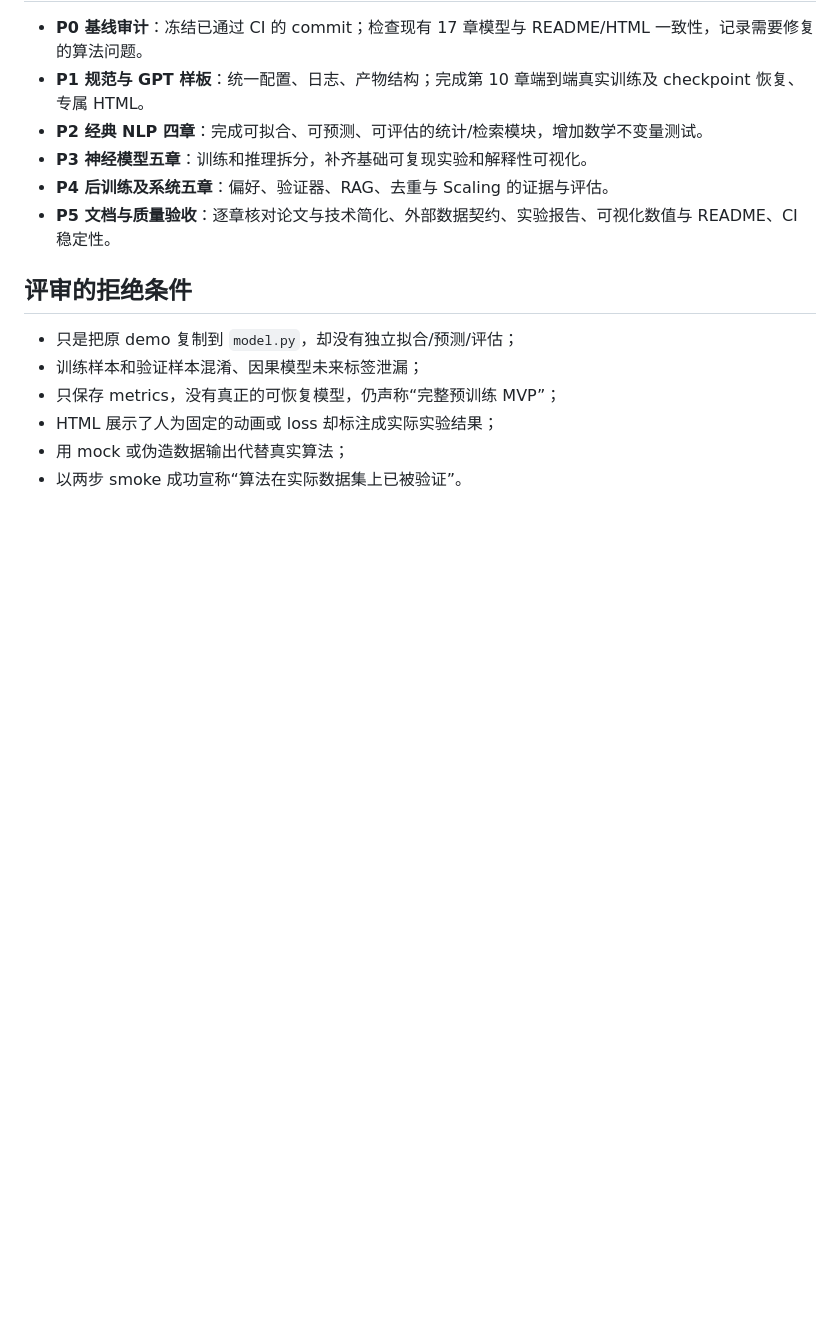
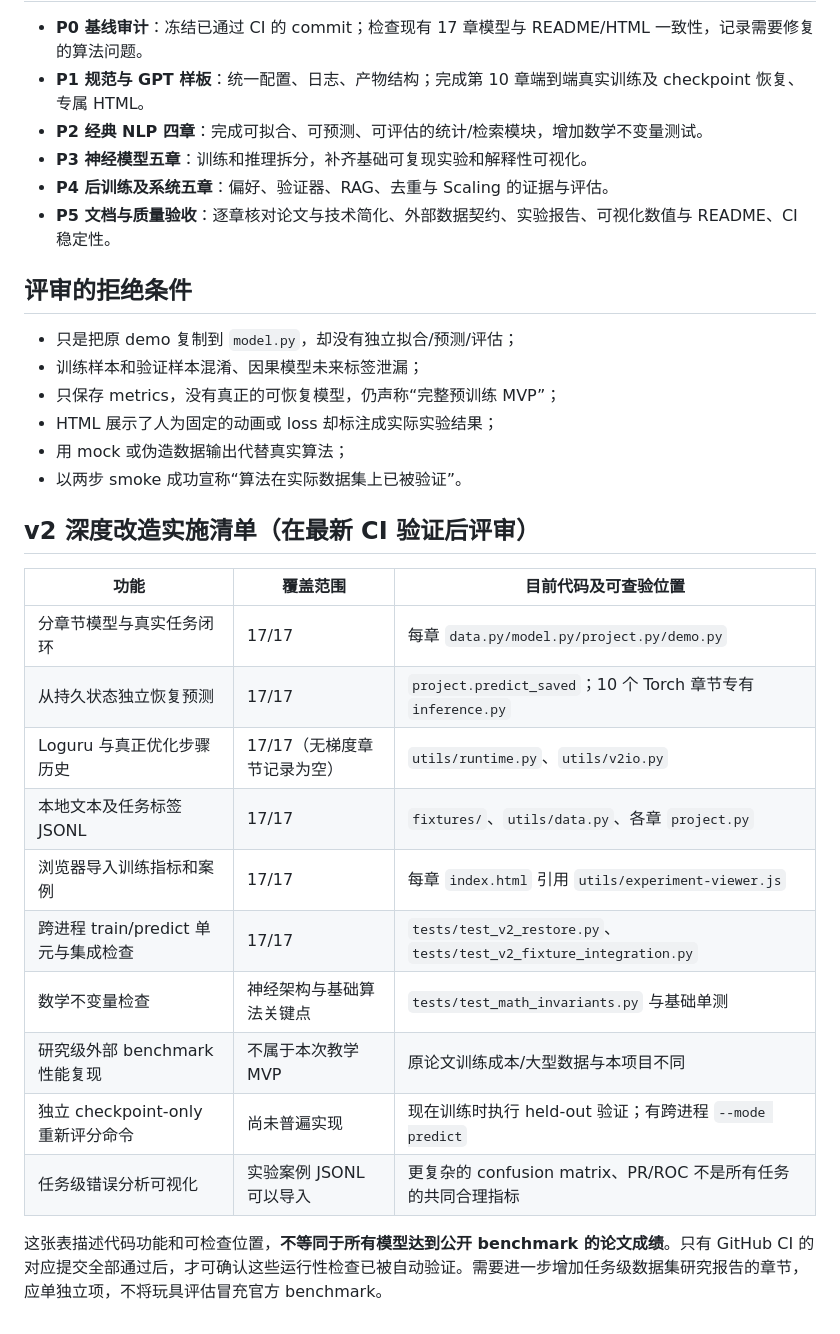
Before and after one commit to 1998x-stack/nano-nlp, a Markdown page: V2_ROADMAP.md, the part around the change. Rendered like a GitHub page; blank space fills up the shorter version.

Commit message:
docs(v2): publish full 17-chapter reproducible MVP workflow and truthful coverage matrix

```diff
--- a/V2_ROADMAP.md
+++ b/V2_ROADMAP.md
@@ -80,3 +80,20 @@ XX-topic/
 - HTML 展示了人为固定的动画或 loss 却标注成实际实验结果；
 - 用 mock 或伪造数据输出代替真实算法；
 - 以两步 smoke 成功宣称“算法在实际数据集上已被验证”。
+
+## v2 深度改造实施清单（在最新 CI 验证后评审）
+
+| 功能 | 覆盖范围 | 目前代码及可查验位置 |
+|---|---|---|
+| 分章节模型与真实任务闭环 | 17/17 | 每章 `data.py/model.py/project.py/demo.py` |
+| 从持久状态独立恢复预测 | 17/17 | `project.predict_saved`；10 个 Torch 章节专有 `inference.py` |
+| Loguru 与真正优化步骤历史 | 17/17（无梯度章节记录为空） | `utils/runtime.py`、`utils/v2io.py` |
+| 本地文本及任务标签 JSONL | 17/17 | `fixtures/`、`utils/data.py`、各章 `project.py` |
+| 浏览器导入训练指标和案例 | 17/17 | 每章 `index.html` 引用 `utils/experiment-viewer.js` |
+| 跨进程 train/predict 单元与集成检查 | 17/17 | `tests/test_v2_restore.py`、`tests/test_v2_fixture_integration.py` |
+| 数学不变量检查 | 神经架构与基础算法关键点 | `tests/test_math_invariants.py` 与基础单测 |
+| 研究级外部 benchmark 性能复现 | 不属于本次教学 MVP | 原论文训练成本/大型数据与本项目不同 |
+| 独立 checkpoint-only 重新评分命令 | 尚未普遍实现 | 现在训练时执行 held-out 验证；有跨进程 `--mode predict` |
+| 任务级错误分析可视化 | 实验案例 JSONL 可以导入 | 更复杂的 confusion matrix、PR/ROC 不是所有任务的共同合理指标 |
+
+这张表描述代码功能和可检查位置，**不等同于所有模型达到公开 benchmark 的论文成绩**。只有 GitHub CI 的对应提交全部通过后，才可确认这些运行性检查已被自动验证。需要进一步增加任务级数据集研究报告的章节，应单独立项，不将玩具评估冒充官方 benchmark。
```
Also changed, not shown: README.md (+40 -4 lines).
